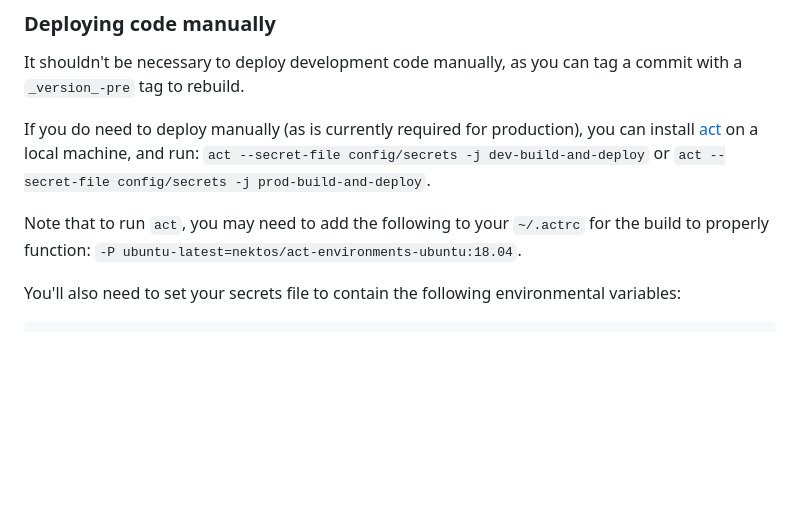
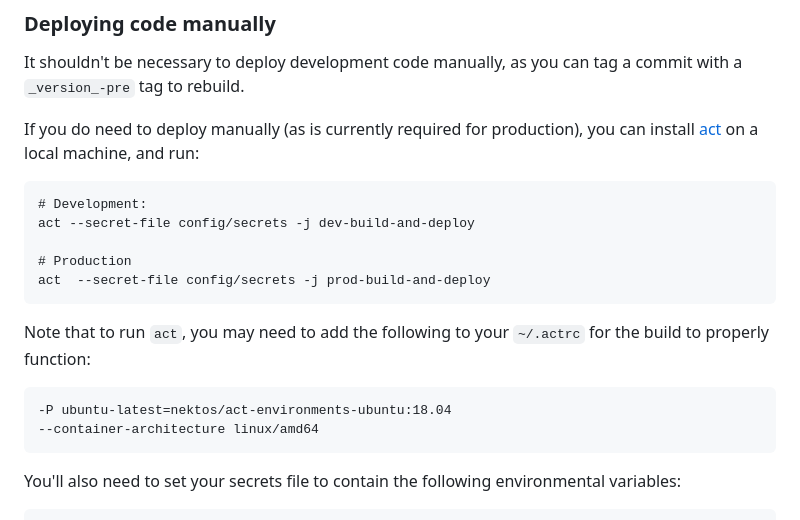
Before and after one commit to mozilla-iam/auth0-custom-lock, a Markdown page: README.md, the part around the change. Rendered like a GitHub page; blank space fills up the shorter version.

Commit message:
build Node 14 doesn't run natively on Apple Silicon
The README.md needed a quick update for instructions on how to run this
locally.

Jira: IAM-1513

````diff
--- a/README.md
+++ b/README.md
@@ -69,11 +69,20 @@ to rebuild.
 
 If you do need to deploy manually (as is currently required for production), you can install
 [act](https://github.com/nektos/act) on a local machine, and run:
-`act --secret-file config/secrets -j dev-build-and-deploy` or
-`act --secret-file config/secrets -j prod-build-and-deploy`.
+
+```
+# Development:
+act --secret-file config/secrets -j dev-build-and-deploy
+
+# Production
+act  --secret-file config/secrets -j prod-build-and-deploy
+```
 
 Note that to run `act`, you may need to add the following to your `~/.actrc` for the build to properly function:
-`-P ubuntu-latest=nektos/act-environments-ubuntu:18.04`.
+```
+-P ubuntu-latest=nektos/act-environments-ubuntu:18.04
+--container-architecture linux/amd64
+```
 
 You'll also need to set your secrets file to contain the following environmental variables:
 
````
